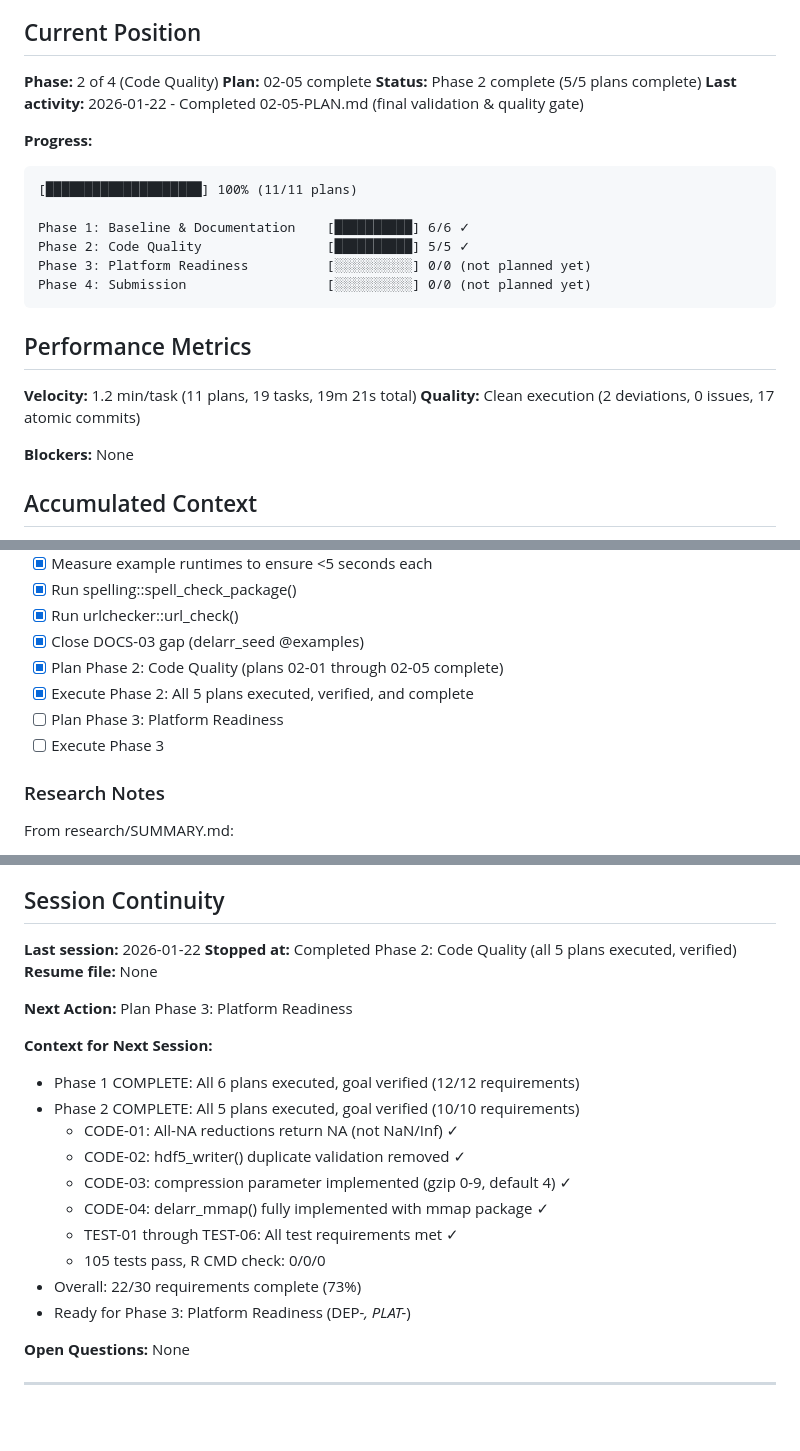
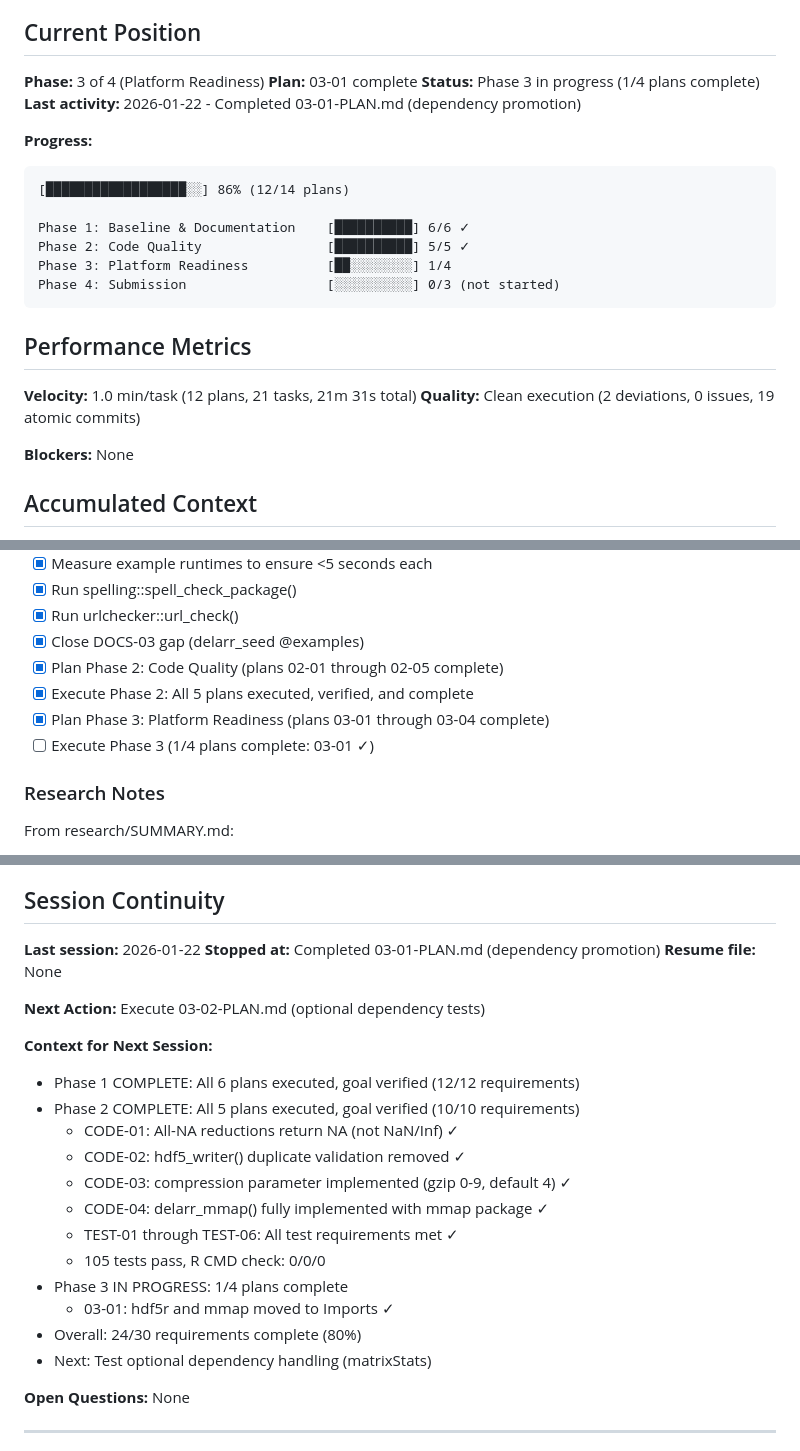
Before and after one commit to bbuchsbaum/delarr, a Markdown page: .planning/STATE.md, 3 parts joined by grey strips. Rendered like a GitHub page; blank space fills up the shorter version.

Commit message:
docs(03-01): complete dependency promotion plan
Tasks completed: 2/2
- Move hdf5r and mmap to Imports
- Remove requireNamespace checks

SUMMARY: .planning/phases/03-platform-readiness/03-01-SUMMARY.md

````diff
--- a/.planning/STATE.md
+++ b/.planning/STATE.md
@@ -13,25 +13,25 @@
 
 ## Current Position
 
-**Phase:** 2 of 4 (Code Quality)
-**Plan:** 02-05 complete
-**Status:** Phase 2 complete (5/5 plans complete)
-**Last activity:** 2026-01-22 - Completed 02-05-PLAN.md (final validation & quality gate)
+**Phase:** 3 of 4 (Platform Readiness)
+**Plan:** 03-01 complete
+**Status:** Phase 3 in progress (1/4 plans complete)
+**Last activity:** 2026-01-22 - Completed 03-01-PLAN.md (dependency promotion)
 
 **Progress:**
 ```
-[████████████████████] 100% (11/11 plans)
+[██████████████████░░] 86% (12/14 plans)
 
 Phase 1: Baseline & Documentation    [██████████] 6/6 ✓
 Phase 2: Code Quality                [██████████] 5/5 ✓
-Phase 3: Platform Readiness          [░░░░░░░░░░] 0/0 (not planned yet)
-Phase 4: Submission                  [░░░░░░░░░░] 0/0 (not planned yet)
+Phase 3: Platform Readiness          [██░░░░░░░░] 1/4
+Phase 4: Submission                  [░░░░░░░░░░] 0/3 (not started)
 ```
 
 ## Performance Metrics
 
-**Velocity:** 1.2 min/task (11 plans, 19 tasks, 19m 21s total)
-**Quality:** Clean execution (2 deviations, 0 issues, 17 atomic commits)
+**Velocity:** 1.0 min/task (12 plans, 21 tasks, 21m 31s total)
+**Quality:** Clean execution (2 deviations, 0 issues, 19 atomic commits)
 
 **Blockers:** None
 
@@ -96,8 +98,8 @@ From codebase mapping and requirements:
 - [x] Close DOCS-03 gap (delarr_seed @examples)
 - [x] Plan Phase 2: Code Quality (plans 02-01 through 02-05 complete)
 - [x] Execute Phase 2: All 5 plans executed, verified, and complete
-- [ ] Plan Phase 3: Platform Readiness
-- [ ] Execute Phase 3
+- [x] Plan Phase 3: Platform Readiness (plans 03-01 through 03-04 complete)
+- [ ] Execute Phase 3 (1/4 plans complete: 03-01 ✓)
 
 ### Research Notes
 
@@ -112,10 +114,10 @@ From research/SUMMARY.md:
 ## Session Continuity
 
 **Last session:** 2026-01-22
-**Stopped at:** Completed Phase 2: Code Quality (all 5 plans executed, verified)
+**Stopped at:** Completed 03-01-PLAN.md (dependency promotion)
 **Resume file:** None
 
-**Next Action:** Plan Phase 3: Platform Readiness
+**Next Action:** Execute 03-02-PLAN.md (optional dependency tests)
 
 **Context for Next Session:**
 - Phase 1 COMPLETE: All 6 plans executed, goal verified (12/12 requirements)
@@ -126,8 +128,10 @@ From research/SUMMARY.md:
   - CODE-04: delarr_mmap() fully implemented with mmap package ✓
   - TEST-01 through TEST-06: All test requirements met ✓
   - 105 tests pass, R CMD check: 0/0/0
-- Overall: 22/30 requirements complete (73%)
-- Ready for Phase 3: Platform Readiness (DEP-*, PLAT-*)
+- Phase 3 IN PROGRESS: 1/4 plans complete
+  - 03-01: hdf5r and mmap moved to Imports ✓
+- Overall: 24/30 requirements complete (80%)
+- Next: Test optional dependency handling (matrixStats)
 
 **Open Questions:** None
 
````
Also changed, not shown: other parts of .planning/STATE.md (+2 -0 lines), 1 other file.
